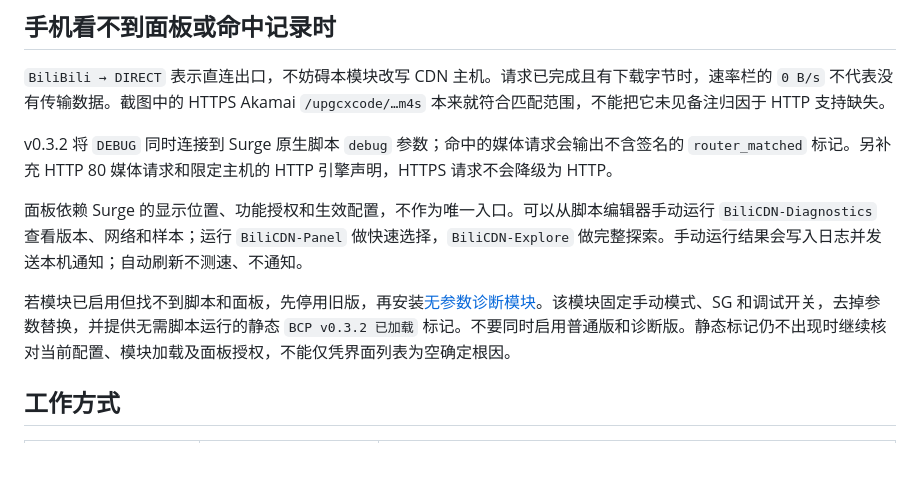
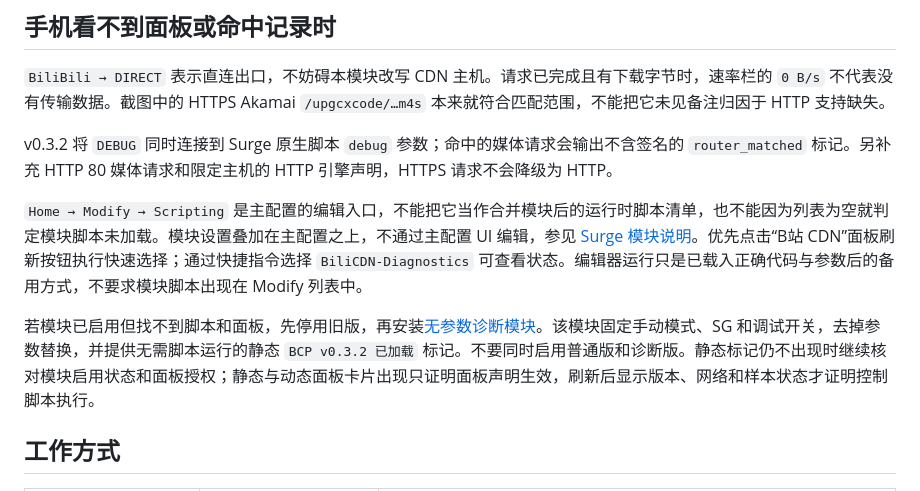
Before and after one commit to panelatta/bilibili-cdn-picker, a Markdown page: README.md, the part around the change. GitHub-like rendering; blank space fills up the shorter version.

Commit message:
Correct guidance for module scripts and the profile editor

```diff
--- a/README.md
+++ b/README.md
@@ -10,9 +10,9 @@
 
 v0.3.2 将 `DEBUG` 同时连接到 Surge 原生脚本 `debug` 参数；命中的媒体请求会输出不含签名的 `router_matched` 标记。另补充 HTTP 80 媒体请求和限定主机的 HTTP 引擎声明，HTTPS 请求不会降级为 HTTP。
 
-面板依赖 Surge 的显示位置、功能授权和生效配置，不作为唯一入口。可以从脚本编辑器手动运行 `BiliCDN-Diagnostics` 查看版本、网络和样本；运行 `BiliCDN-Panel` 做快速选择，`BiliCDN-Explore` 做完整探索。手动运行结果会写入日志并发送本机通知；自动刷新不测速、不通知。
+`Home → Modify → Scripting` 是主配置的编辑入口，不能把它当作合并模块后的运行时脚本清单，也不能因为列表为空就判定模块脚本未加载。模块设置叠加在主配置之上，不通过主配置 UI 编辑，参见 [Surge 模块说明](https://manual.nssurge.com/profile/module.html)。优先点击“B站 CDN”面板刷新按钮执行快速选择；通过快捷指令选择 `BiliCDN-Diagnostics` 可查看状态。编辑器运行只是已载入正确代码与参数后的备用方式，不要求模块脚本出现在 Modify 列表中。
 
-若模块已启用但找不到脚本和面板，先停用旧版，再安装[无参数诊断模块](https://raw.githubusercontent.com/panelatta/bilibili-cdn-picker/main/surge/BilibiliCDNPicker.diagnostic.sgmodule)。该模块固定手动模式、SG 和调试开关，去掉参数替换，并提供无需脚本运行的静态 `BCP v0.3.2 已加载` 标记。不要同时启用普通版和诊断版。静态标记仍不出现时继续核对当前配置、模块加载及面板授权，不能仅凭界面列表为空确定根因。
+若模块已启用但找不到脚本和面板，先停用旧版，再安装[无参数诊断模块](https://raw.githubusercontent.com/panelatta/bilibili-cdn-picker/main/surge/BilibiliCDNPicker.diagnostic.sgmodule)。该模块固定手动模式、SG 和调试开关，去掉参数替换，并提供无需脚本运行的静态 `BCP v0.3.2 已加载` 标记。不要同时启用普通版和诊断版。静态标记仍不出现时继续核对模块启用状态和面板授权；静态与动态面板卡片出现只证明面板声明生效，刷新后显示版本、网络和样本状态才证明控制脚本执行。
 
 ## 工作方式
 
```
Also changed, not shown: docs/development-design.md (+11 -0 lines), docs/runtime-experiments.md (+5 -3 lines).
